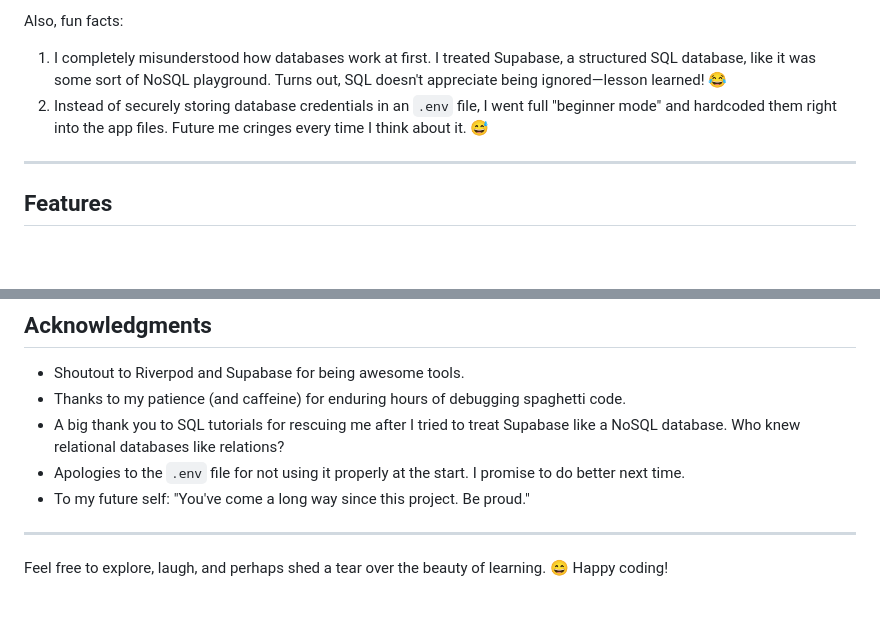
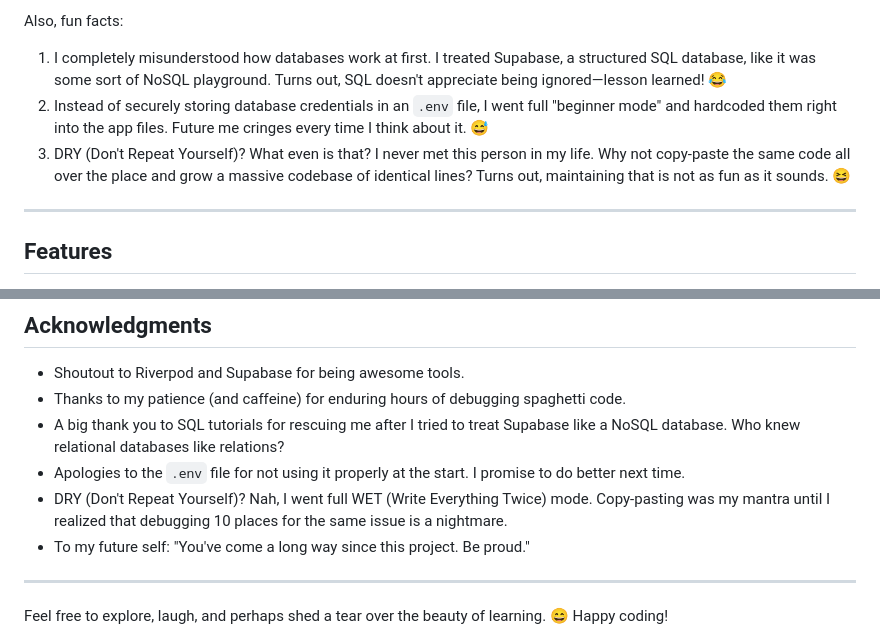
Before and after one commit to MultiX0/viblify_app, a Markdown page: README.md, 2 parts joined by grey strips. GitHub-like rendering; blank space fills up the shorter version.

```diff
--- a/README.md
+++ b/README.md
@@ -22,6 +22,7 @@ This app marks the phase of my life where I boldly ventured into the world of Ri
 Also, fun facts:
 1. I completely misunderstood how databases work at first. I treated Supabase, a structured SQL database, like it was some sort of NoSQL playground. Turns out, SQL doesn't appreciate being ignored—lesson learned! 😂
 2. Instead of securely storing database credentials in an `.env` file, I went full "beginner mode" and hardcoded them right into the app files. Future me cringes every time I think about it. 😅
+3. DRY (Don't Repeat Yourself)? What even is that? I never met this person in my life. Why not copy-paste the same code all over the place and grow a massive codebase of identical lines? Turns out, maintaining that is not as fun as it sounds. 😆
 
 ---
 
@@ -103,6 +104,7 @@ _**Coming Soon!**_ (Because I forgot to take them while building. Classic me.)
 - Thanks to my patience (and caffeine) for enduring hours of debugging spaghetti code.
 - A big thank you to SQL tutorials for rescuing me after I tried to treat Supabase like a NoSQL database. Who knew relational databases like relations?
 - Apologies to the `.env` file for not using it properly at the start. I promise to do better next time.
+- DRY (Don't Repeat Yourself)? Nah, I went full WET (Write Everything Twice) mode. Copy-pasting was my mantra until I realized that debugging 10 places for the same issue is a nightmare.
 - To my future self: "You've come a long way since this project. Be proud."
 
 ---
```
